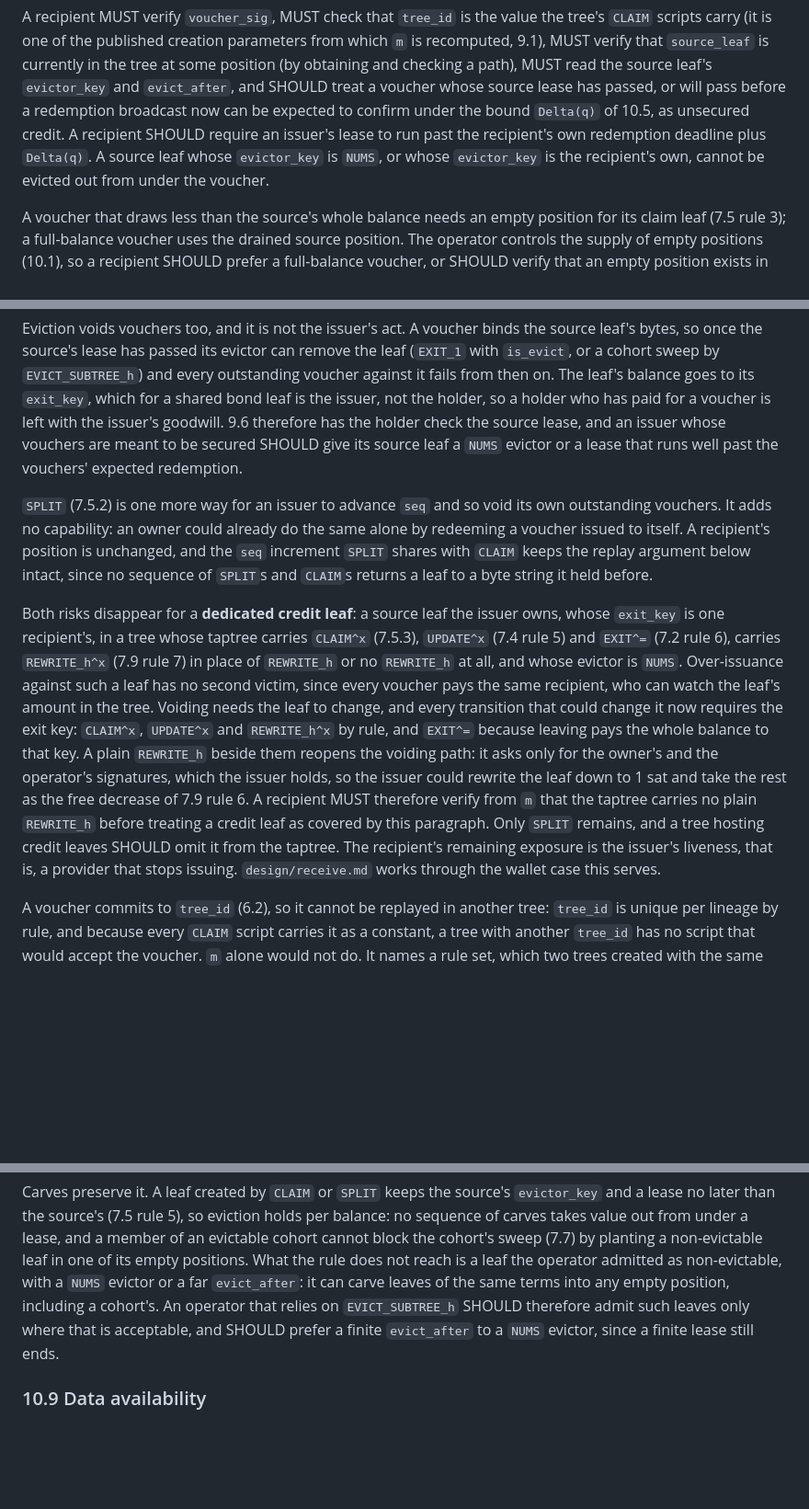
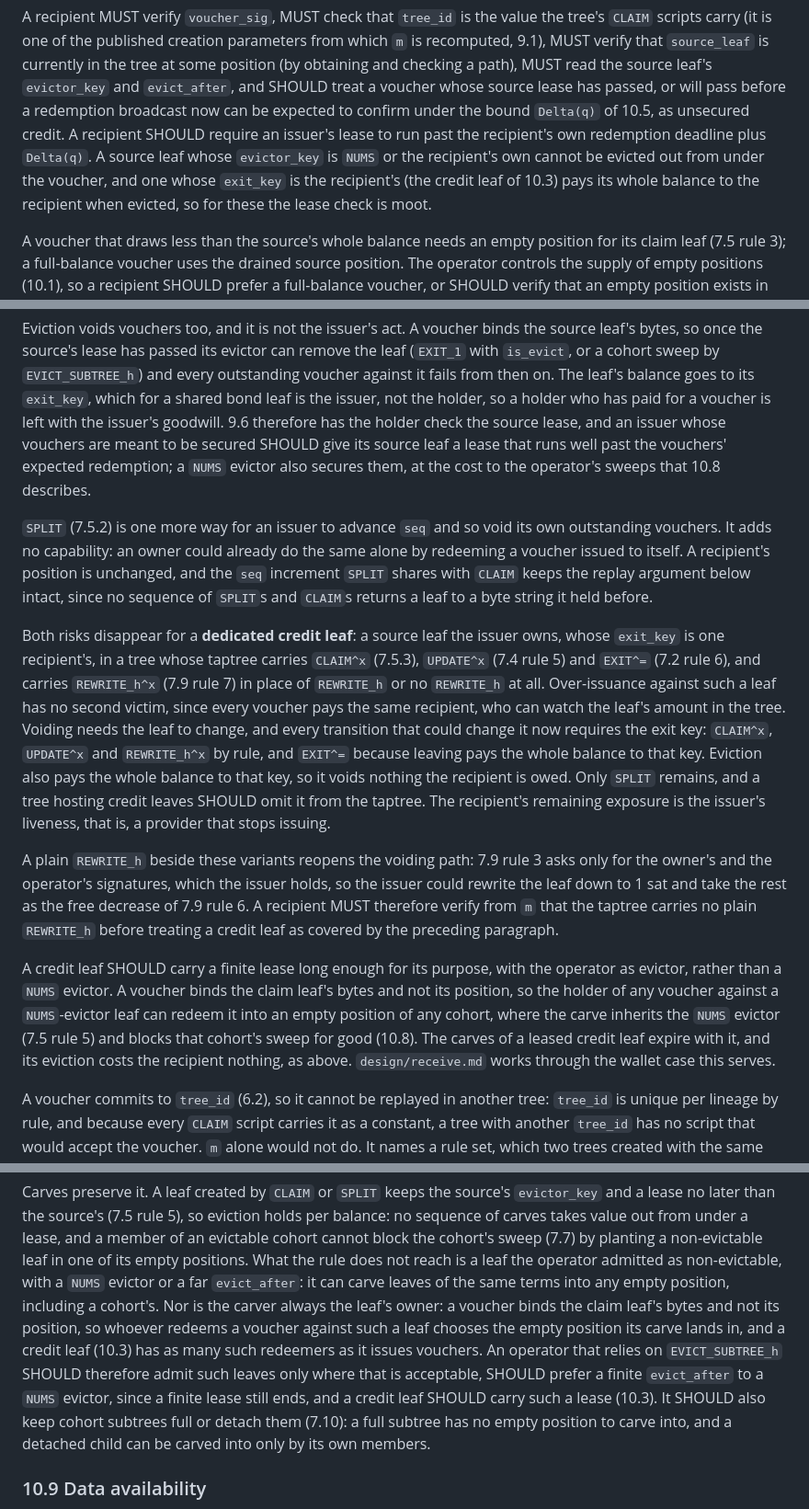
Before and after one commit to lightninglabs/layertree, a Markdown page: spec/layertree.md, 3 parts joined by grey strips. Shown at 92% size. Rendered like a GitHub page; blank space fills up the shorter version.

Commit message:
spec, receive: credit leaves carry a finite lease, not NUMS (audit A6)
A voucher binds the claim leaf's bytes and not its position, so the
holder of any voucher against a NUMS-evictor leaf picks the empty
position its carve lands in, and the carve inherits the NUMS evictor
and blocks that cohort's sweep for good. 10.3 recommended exactly that
configuration for credit leaves. It now says a credit leaf SHOULD carry
a finite lease with the operator as evictor, which costs the recipient
nothing since eviction pays the whole balance to the recipient's exit
key, and 10.8 adds that the redeemer, not the owner, chooses the slot
and that operators SHOULD keep cohorts full or detached.
design/receive.md drops its NUMS advice to match.

```diff
--- a/spec/layertree.md
+++ b/spec/layertree.md
@@ -2178,8 +2178,10 @@ or will pass before a redemption broadcast now can be expected to
 confirm under the bound `Delta(q)` of 10.5, as unsecured credit. A
 recipient SHOULD require an issuer's lease to run past the recipient's
 own redemption deadline plus `Delta(q)`. A source leaf whose
-`evictor_key` is `NUMS`, or whose `evictor_key` is the recipient's own,
-cannot be evicted out from under the voucher.
+`evictor_key` is `NUMS` or the recipient's own cannot be evicted out
+from under the voucher, and one whose `exit_key` is the recipient's
+(the credit leaf of 10.3) pays its whole balance to the recipient when
+evicted, so for these the lease check is moot.
 
 A voucher that draws less than the source's whole balance needs an empty
 position for its claim leaf (7.5 rule 3); a full-balance voucher uses the
@@ -2436,8 +2438,9 @@ from then on. The leaf's balance goes to its `exit_key`, which for a
 shared bond leaf is the issuer, not the holder, so a holder who has paid
 for a voucher is left with the issuer's goodwill. 9.6 therefore has the
 holder check the source lease, and an issuer whose vouchers are meant to
-be secured SHOULD give its source leaf a `NUMS` evictor or a lease that
-runs well past the vouchers' expected redemption.
+be secured SHOULD give its source leaf a lease that runs well past the
+vouchers' expected redemption; a `NUMS` evictor also secures them, at
+the cost to the operator's sweeps that 10.8 describes.
 
 `SPLIT` (7.5.2) is one more way for an issuer to advance `seq` and so void
 its own outstanding vouchers. It adds no capability: an owner could already
@@ -2449,21 +2452,33 @@ keeps the replay argument below intact, since no sequence of `SPLIT`s and
 Both risks disappear for a **dedicated credit leaf**: a source leaf the
 issuer owns, whose `exit_key` is one recipient's, in a tree whose taptree
 carries `CLAIM^x` (7.5.3), `UPDATE^x` (7.4 rule 5) and `EXIT^=` (7.2 rule
-6), carries `REWRITE_h^x` (7.9 rule 7) in place of `REWRITE_h` or no
-`REWRITE_h` at all, and whose evictor is `NUMS`. Over-issuance against
-such a leaf has no second victim, since every voucher pays the same
-recipient, who can watch the leaf's amount in the tree. Voiding needs the leaf to change, and every
+6), and carries `REWRITE_h^x` (7.9 rule 7) in place of `REWRITE_h` or no
+`REWRITE_h` at all. Over-issuance against such a leaf has no second
+victim, since every voucher pays the same recipient, who can watch the
+leaf's amount in the tree. Voiding needs the leaf to change, and every
 transition that could change it now requires the exit key: `CLAIM^x`,
 `UPDATE^x` and `REWRITE_h^x` by rule, and `EXIT^=` because leaving pays
-the whole balance to that key. A plain `REWRITE_h` beside them reopens
-the voiding path: it asks only for the owner's and the operator's
-signatures, which the issuer holds, so the issuer could rewrite the leaf
-down to 1 sat and take the rest as the free decrease of 7.9 rule 6. A
-recipient MUST therefore verify from `m` that the taptree carries no
-plain `REWRITE_h` before treating a credit leaf as covered by this
-paragraph. Only `SPLIT` remains, and a tree hosting credit leaves SHOULD
-omit it from the taptree. The recipient's remaining exposure is the
-issuer's liveness, that is, a provider that stops issuing.
+the whole balance to that key. Eviction also pays the whole balance to
+that key, so it voids nothing the recipient is owed. Only `SPLIT`
+remains, and a tree hosting credit leaves SHOULD omit it from the
+taptree. The recipient's remaining exposure is the issuer's liveness,
+that is, a provider that stops issuing.
+
+A plain `REWRITE_h` beside these variants reopens the voiding path: 7.9
+rule 3 asks only for the owner's and the operator's signatures, which
+the issuer holds, so the issuer could rewrite the leaf down to 1 sat
+and take the rest as the free decrease of 7.9 rule 6. A recipient MUST
+therefore verify from `m` that the taptree carries no plain `REWRITE_h`
+before treating a credit leaf as covered by the preceding paragraph.
+
+A credit leaf SHOULD carry a finite lease long enough for its purpose,
+with the operator as evictor, rather than a `NUMS` evictor. A voucher
+binds the claim leaf's bytes and not its position, so the holder of any
+voucher against a `NUMS`-evictor leaf can redeem it into an empty
+position of any cohort, where the carve inherits the `NUMS` evictor
+(7.5 rule 5) and blocks that cohort's sweep for good (10.8). The carves
+of a leased credit leaf expire with it, and its eviction costs the
+recipient nothing, as above.
 `design/receive.md` works through the wallet case this serves.
 
 A voucher commits to `tree_id` (6.2), so it cannot be replayed in another
@@ -2632,9 +2647,17 @@ cohort's sweep (7.7) by planting a non-evictable leaf in one of its empty
 positions. What the rule does not reach is a leaf the operator admitted
 as non-evictable, with a `NUMS` evictor or a far `evict_after`: it can
 carve leaves of the same terms into any empty position, including a
-cohort's. An operator that relies on `EVICT_SUBTREE_h` SHOULD therefore
-admit such leaves only where that is acceptable, and SHOULD prefer a
-finite `evict_after` to a `NUMS` evictor, since a finite lease still ends.
+cohort's. Nor is the carver always the leaf's owner: a voucher binds the
+claim leaf's bytes and not its position, so whoever redeems a voucher
+against such a leaf chooses the empty position its carve lands in, and
+a credit leaf (10.3) has as many such redeemers as it issues vouchers.
+An operator that relies on `EVICT_SUBTREE_h` SHOULD therefore admit
+such leaves only where that is acceptable, SHOULD prefer a finite
+`evict_after` to a `NUMS` evictor, since a finite lease still ends, and
+a credit leaf SHOULD carry such a lease (10.3). It SHOULD also keep
+cohort subtrees full or detach them (7.10): a full subtree has no empty
+position to carve into, and a detached child can be carved into only
+by its own members.
 
 ### 10.9 Data availability
 
```
Also changed, not shown: design/receive.md (+16 -6 lines).
